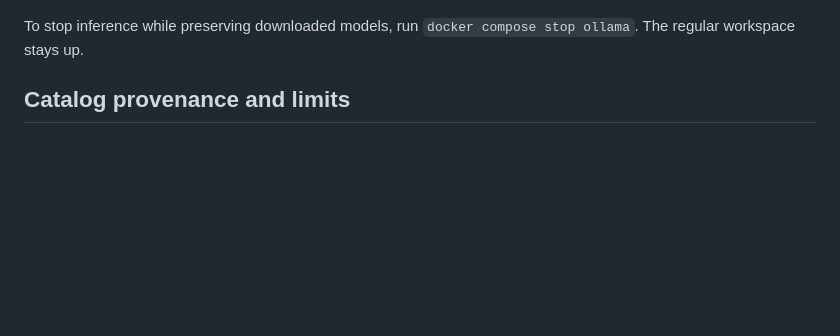
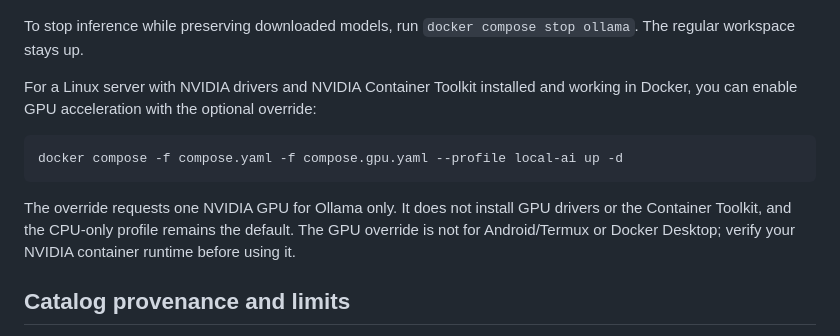
Before and after one commit to galaxyuniversity900-oss/EVERYTHING-, a Markdown page: README.md, the part around the change. Rendered like a GitHub page; blank space fills up the shorter version.

Commit message:
docs(ai): explain optional NVIDIA acceleration for Ollama

````diff
--- a/README.md
+++ b/README.md
@@ -54,6 +54,14 @@ Wait for the model download to finish, then use **Test connection** in the AI pa
 `AI_ALLOW_INTERNAL_HTTP=true` only permits OpenAI-compatible HTTP endpoints whose hostname is a single-label internal service name, such as `ollama`. This is an explicit trust setting for private Compose networking, not a setting for public or untrusted endpoints. Keep AI disabled and this setting false when you do not need local inference. The default profile uses CPU inference, a 4096-token context, one parallel request, no Ollama cloud routing, and caps the container at 3 GB RAM and 2 CPUs; generation speed depends on the server's actual hardware. See [Ollama's Docker documentation](https://docs.ollama.com/docker) before adding GPU support.
 
 To stop inference while preserving downloaded models, run `docker compose stop ollama`. The regular workspace stays up.
+
+For a Linux server with NVIDIA drivers and NVIDIA Container Toolkit installed and working in Docker, you can enable GPU acceleration with the optional override:
+
+```sh
+docker compose -f compose.yaml -f compose.gpu.yaml --profile local-ai up -d
+```
+
+The override requests one NVIDIA GPU for Ollama only. It does not install GPU drivers or the Container Toolkit, and the CPU-only profile remains the default. The GPU override is not for Android/Termux or Docker Desktop; verify your NVIDIA container runtime before using it.
 
 ## Catalog provenance and limits
 
````
